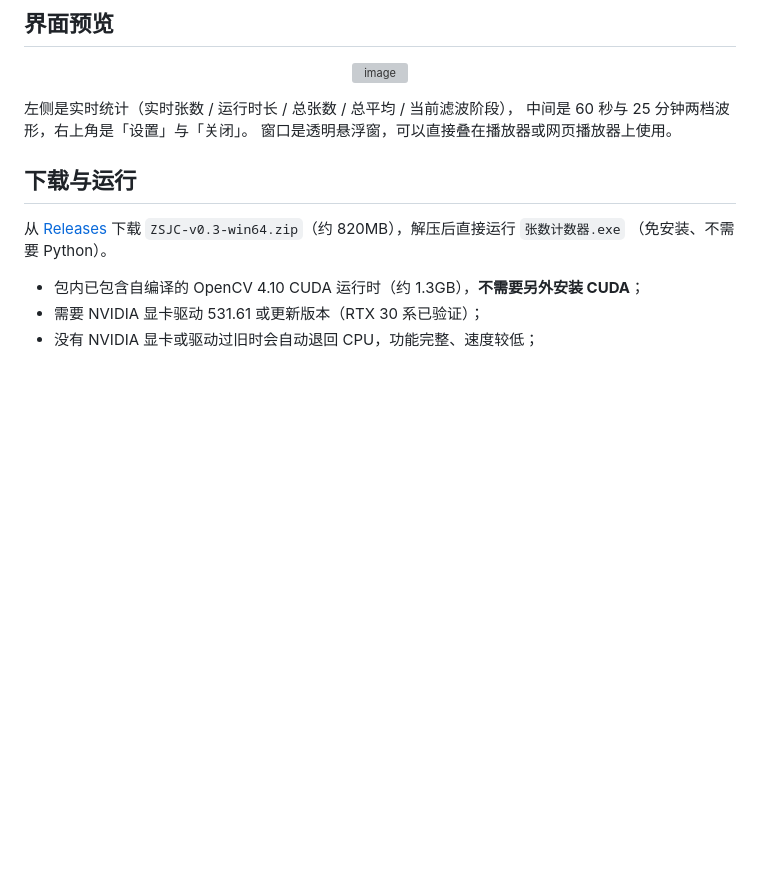
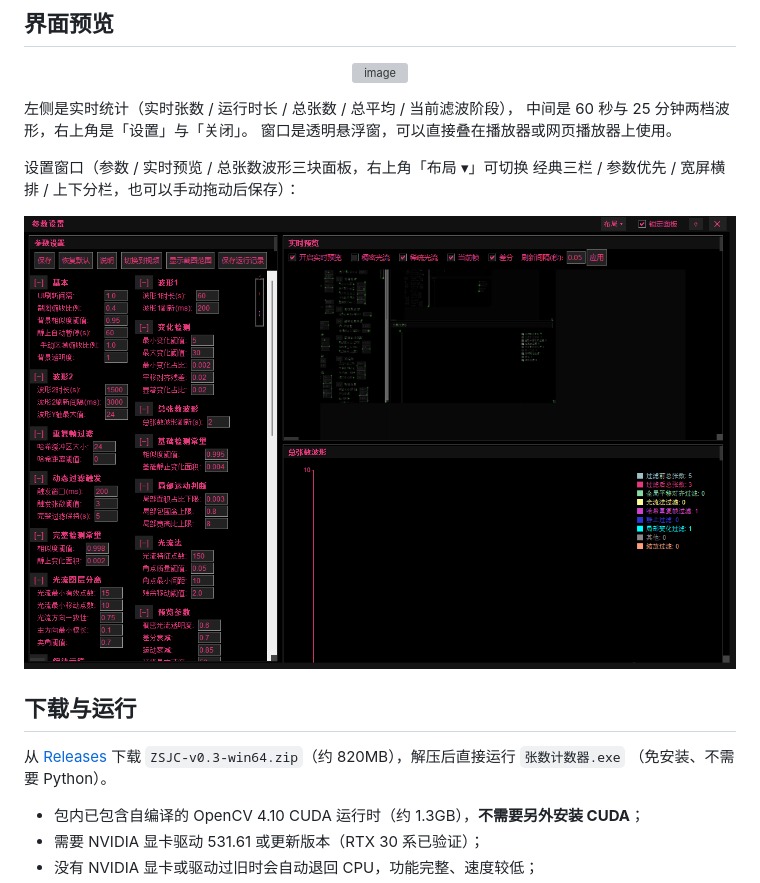
Before and after one commit to Re02VClife/ZSJC, a Markdown page: README.md, the part around the change. GitHub-like rendering; pictures changed too: assets/settings.png (added); blank space fills up the shorter version; grey boxes are pictures that could not be loaded.

```diff
--- a/README.md
+++ b/README.md
@@ -33,6 +33,13 @@
 左侧是实时统计（实时张数 / 运行时长 / 总张数 / 总平均 / 当前滤波阶段），
 中间是 60 秒与 25 分钟两档波形，右上角是「设置」与「关闭」。
 窗口是透明悬浮窗，可以直接叠在播放器或网页播放器上使用。
+
+设置窗口（参数 / 实时预览 / 总张数波形三块面板，右上角「布局 ▾」可切换
+经典三栏 / 参数优先 / 宽屏横排 / 上下分栏，也可以手动拖动后保存）：
+
+<p align="center">
+  <img src="assets/settings.png" alt="设置窗口" width="900">
+</p>
 
 ## 下载与运行
 
```
Also changed, not shown: 3 other files.
